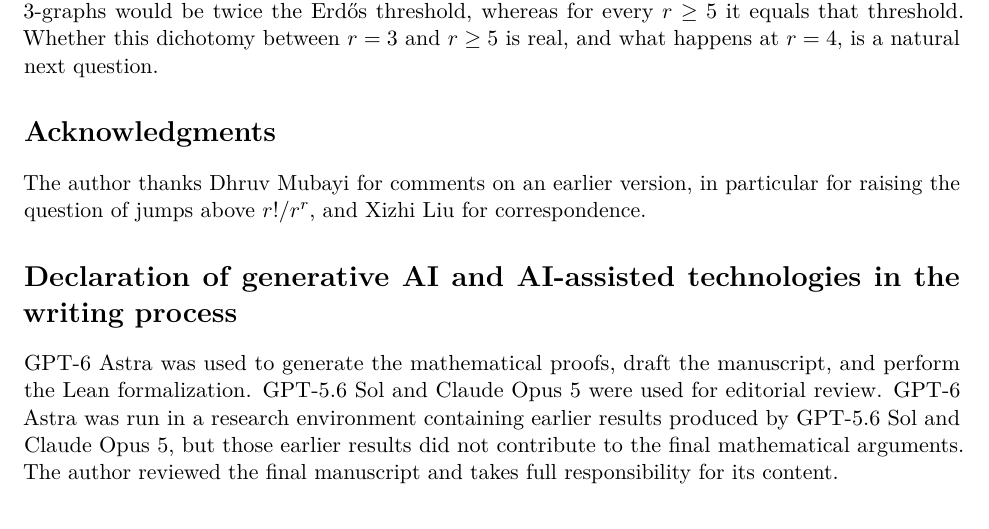
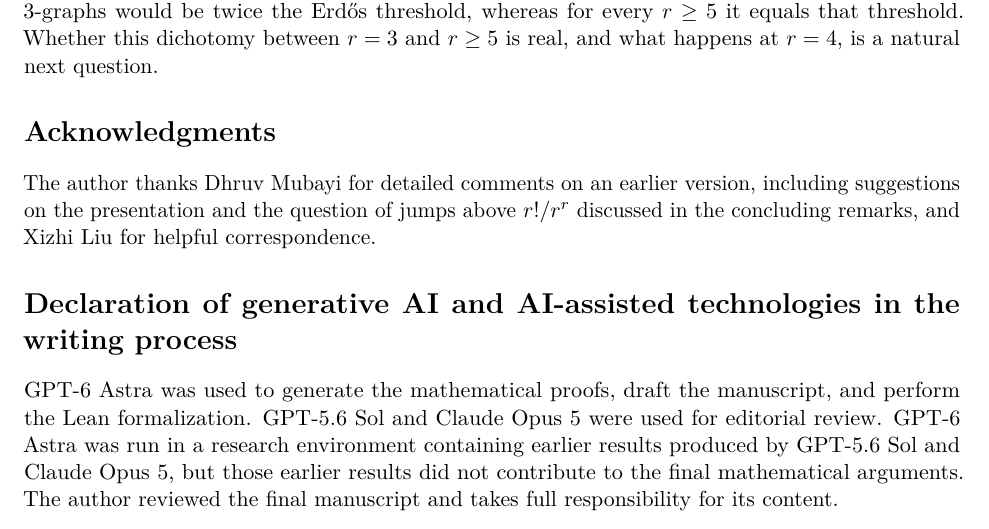
Before and after one commit to FireflySentinel/erdos-1075, a LaTeX paper (paper/PROOF.tex): part of page 9 of 10, cut so that both start at the same text. Compiled offline with pdfLaTeX.

Commit message:
Update acknowledgments to Mubayi and Liu
Use the revised acknowledgment of Mubayi’s detailed comments and presentation suggestions, the question discussed in the concluding remarks, and Liu’s helpful correspondence.

Rebuilt the PDF with Tectonic and checked the affected final pages.

```diff
--- a/paper/PROOF.tex
+++ b/paper/PROOF.tex
@@ -620,9 +620,10 @@
 
 \section*{Acknowledgments}
 
-The author thanks Dhruv Mubayi for comments on an earlier version, in
-particular for raising the question of jumps above \(r!/r^r\), and
-Xizhi Liu for correspondence.
+The author thanks Dhruv Mubayi for detailed comments on an earlier version,
+including suggestions on the presentation and the question of jumps above
+\(r!/r^r\) discussed in the concluding remarks, and Xizhi Liu for helpful
+correspondence.
 
 \section*{Declaration of generative AI and AI-assisted technologies in the writing process}
 
```
Also changed, not shown: paper/PROOF.pdf.
